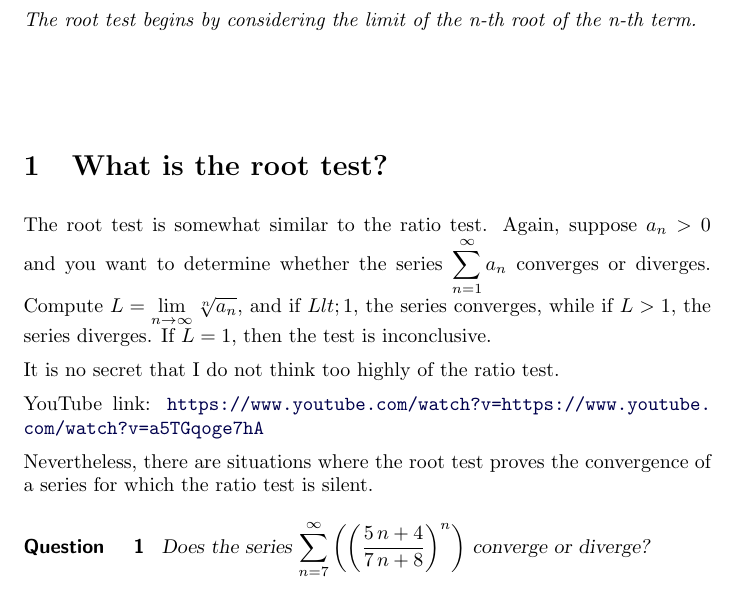
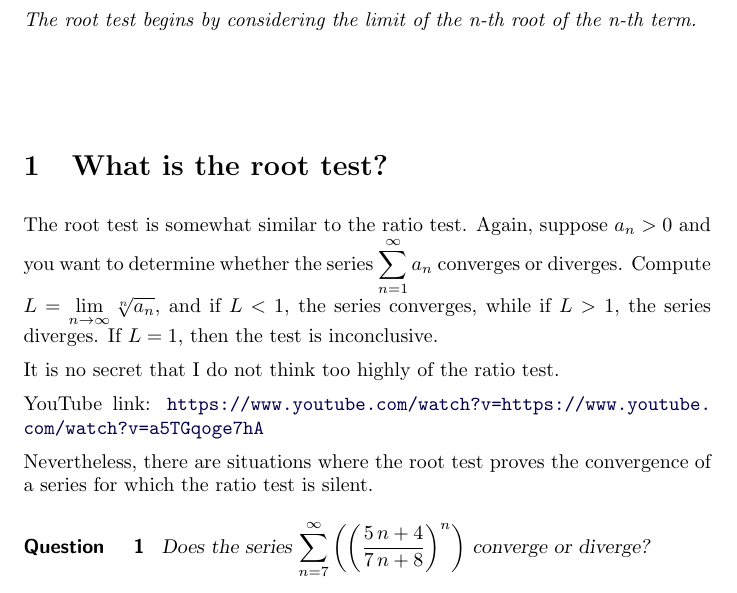
Before and after one commit to kisonecat/multivariable-calculus, a LaTeX document (comparison-tests/root-test.tex): part of page 1 of 2, cut so that both start at the same text. Compiled offline with pdfLaTeX.

Commit message:
Correct L < 1
It was displaying: "L &lt; 1".  Proposed change: "L < 1".

```diff
--- a/comparison-tests/root-test.tex
+++ b/comparison-tests/root-test.tex
@@ -12,7 +12,7 @@
 
 \section{What is the root test?}
 
-The root test is somewhat similar to the ratio test.  Again, suppose \(a_n > 0\) and you want to determine whether the series \(\sum_{n=1}^\infty a_n\) converges or diverges.  Compute \(L = \displaystyle\lim_{n\to\infty} \sqrt[n]{a_{n}}\), and if \(L &lt; 1\), the series converges, while if \(L > 1\), the series diverges.  If \(L = 1\), then the test is inconclusive.
+The root test is somewhat similar to the ratio test.  Again, suppose \(a_n > 0\) and you want to determine whether the series \(\sum_{n=1}^\infty a_n\) converges or diverges.  Compute \(L = \displaystyle\lim_{n\to\infty} \sqrt[n]{a_{n}}\), and if \(L < 1\), the series converges, while if \(L > 1\), the series diverges.  If \(L = 1\), then the test is inconclusive.
 
 It is no secret that I do not think too highly of the ratio test.
 
```
